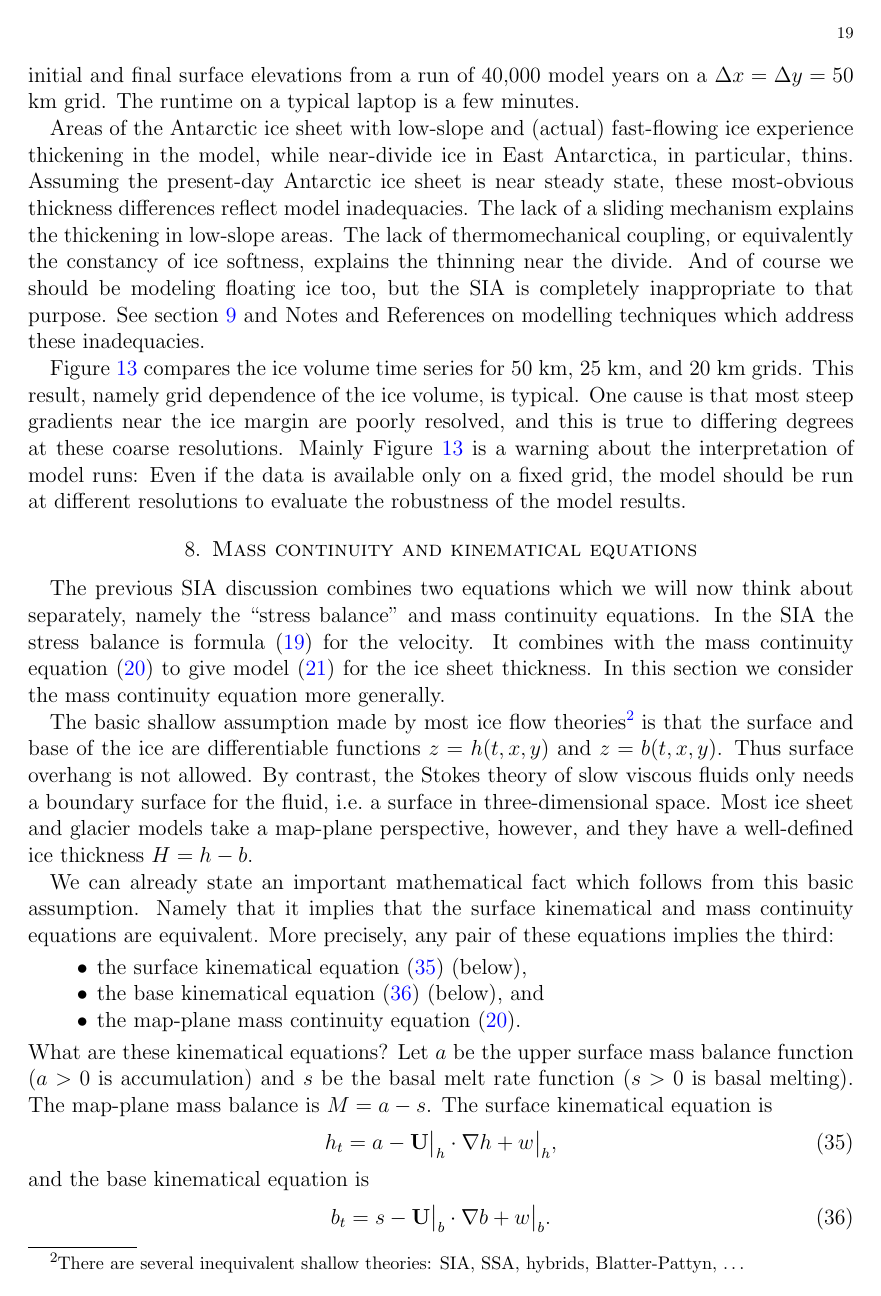
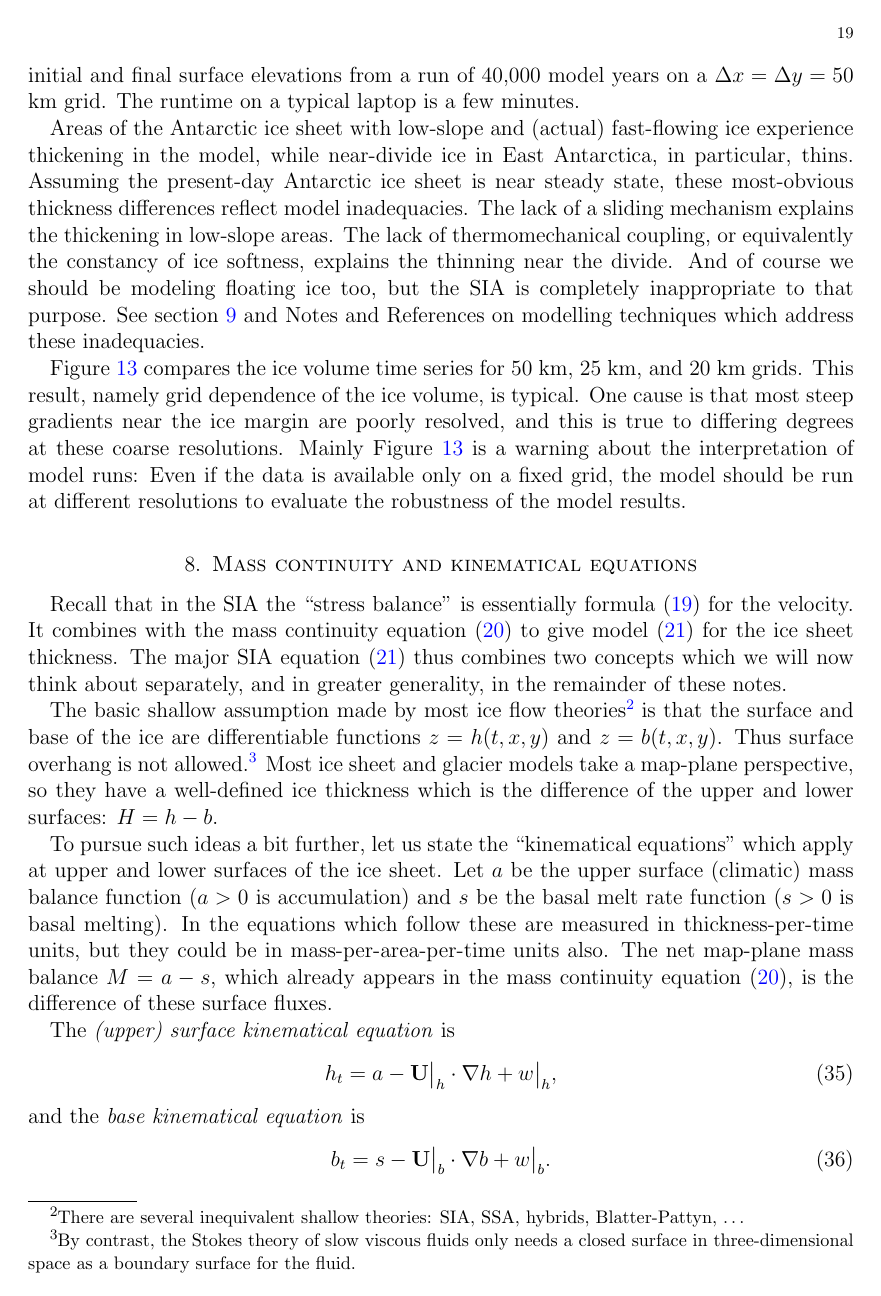
Before and after one commit to bueler/karthaus, a LaTeX paper (notes/notes.tex): page 20 of 31. Compiled offline with pdfLaTeX.

Commit message:
Updates include most of seciton 8.

```diff
--- a/notes/notes.tex
+++ b/notes/notes.tex
@@ -572,21 +572,17 @@ Figure \ref{fig:antvolcompare} compares the ice volume time series for 50 km, 25
 
 \section{Mass continuity and kinematical equations}
 
-The previous SIA discussion combines two equations which we will now think about separately, namely the ``stress balance'' and mass continuity equations.  In the SIA the stress balance is formula \eqref{siavelocity} for the velocity.  It combines with the mass continuity equation \eqref{masscont} to give model \eqref{sia} for the ice sheet thickness.  In this section we consider the mass continuity equation more generally.
+Recall that in the SIA the ``stress balance'' is essentially formula \eqref{siavelocity} for the velocity.  It combines with the mass continuity equation \eqref{masscont} to give model \eqref{sia} for the ice sheet thickness.  The major SIA equation \eqref{sia} thus combines two concepts which we will now think about separately, and in greater generality, in the remainder of these notes.
 
-The basic shallow assumption made by most ice flow theories\footnote{There are several inequivalent shallow theories: SIA, SSA, hybrids, Blatter-Pattyn, \dots} is that the surface and base of the ice are differentiable functions $z=h(t,x,y)$ and $z=b(t,x,y)$.  Thus surface overhang is not allowed.  By contrast, the Stokes theory of slow viscous fluids only needs a boundary surface for the fluid, i.e.~a surface in three-dimensional space.  Most ice sheet and glacier models take a map-plane perspective, however, and they have a well-defined ice thickness $H=h-b$.
+The basic shallow assumption made by most ice flow theories\footnote{There are several inequivalent shallow theories: SIA, SSA, hybrids, Blatter-Pattyn, \dots} is that the surface and base of the ice are differentiable functions $z=h(t,x,y)$ and $z=b(t,x,y)$.  Thus surface overhang is not allowed.\footnote{By contrast, the Stokes theory of slow viscous fluids only needs a closed surface in three-dimensional space as a boundary surface for the fluid.}  Most ice sheet and glacier models take a map-plane perspective, so they have a well-defined ice thickness which is the difference of the upper and lower surfaces: $H=h-b$.
 
-We can already state an important mathematical fact which follows from this basic assumption.  Namely that it implies that the surface kinematical and mass continuity equations are equivalent.  More precisely, any pair of these equations implies the third:
-  \begin{itemize}
-  \item the surface kinematical equation \eqref{surfkine} (below),
-  \item the base kinematical equation \eqref{basekine} (below), and
-  \item the map-plane mass continuity equation \eqref{masscont}.
-  \end{itemize}
-What are these kinematical equations?  Let $a$ be the upper surface mass balance function ($a>0$ is accumulation) and $s$ be the basal melt rate function ($s>0$ is basal melting).  The map-plane mass balance is $M=a-s$.  The surface kinematical equation is
+To pursue such ideas a bit further, let us state the ``kinematical equations'' which apply at upper and lower surfaces of the ice sheet.  Let $a$ be the upper surface (climatic) mass balance function ($a>0$ is accumulation) and $s$ be the basal melt rate function ($s>0$ is basal melting).  In the equations which follow these are measured in thickness-per-time units, but they could be in mass-per-area-per-time units also.  The net map-plane mass balance $M=a-s$, which already appears in the mass continuity equation \eqref{masscont}, is the difference of these surface fluxes.
+
+The \emph{(upper) surface kinematical equation} is
 \begin{equation}
 h_t = a - \mathbf{U}\big|_h \cdot \grad h + w\big|_h,  \label{surfkine}
 \end{equation}
-and the base kinematical equation is
+and the \emph{base kinematical equation} is
 \begin{equation}
 b_t = s - \mathbf{U}\big|_b \cdot \grad b + w\big|_b.  \label{basekine}
 \end{equation}
@@ -594,2 +590,2 @@ These equations describe the movement of the ice upper surface and base from the
 
-One proves the equivalences claim above by using the incompressibility of ice \eqref{incompressible} and the Leibniz rule for differentiating integrals.  The details are left for exercises.
+We can now state an important mathematical fact which follows merely from the assumption of unique upper and basal surface elevations.  Namely, that the surface kinematical and mass continuity equations are equivalent.  More precisely, any pair of these equations implies the third:
```
Also changed, not shown: notes/notes.tex (15 more changed lines).
